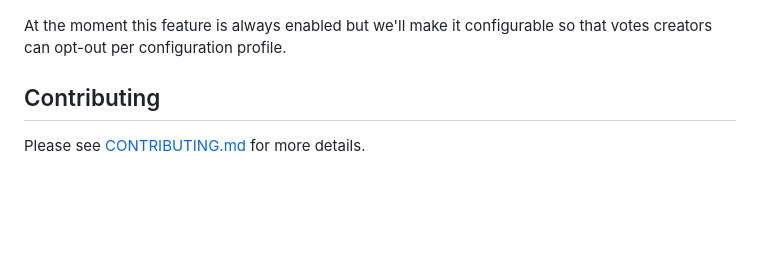
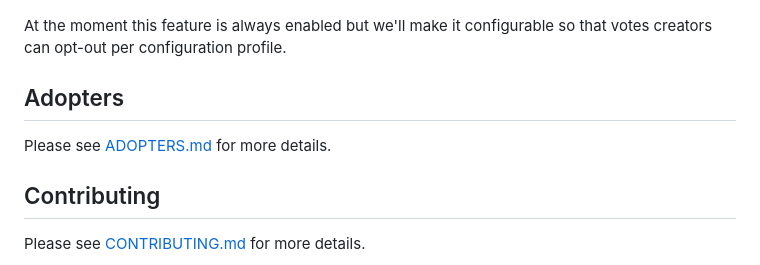
Before and after one commit to cncf/gitvote, a Markdown page: README.md, the part around the change. GitHub-like rendering; blank space fills up the shorter version.

Commit message:
Add ADOPTERS file (#333)
Signed-off-by: Sergio Castaño Arteaga <tegioz@icloud.com>

```diff
--- a/README.md
+++ b/README.md
@@ -87,6 +87,10 @@ When a vote on a pull request is closed, GitVote will add a check to the head co
 
 At the moment this feature is always enabled but we'll make it configurable so that votes creators can opt-out per configuration profile.
 
+## Adopters
+
+Please see [ADOPTERS.md](./ADOPTERS.md) for more details.
+
 ## Contributing
 
 Please see [CONTRIBUTING.md](./CONTRIBUTING.md) for more details.
```
Also changed, not shown: ADOPTERS.md (added, +8 -0 lines).
